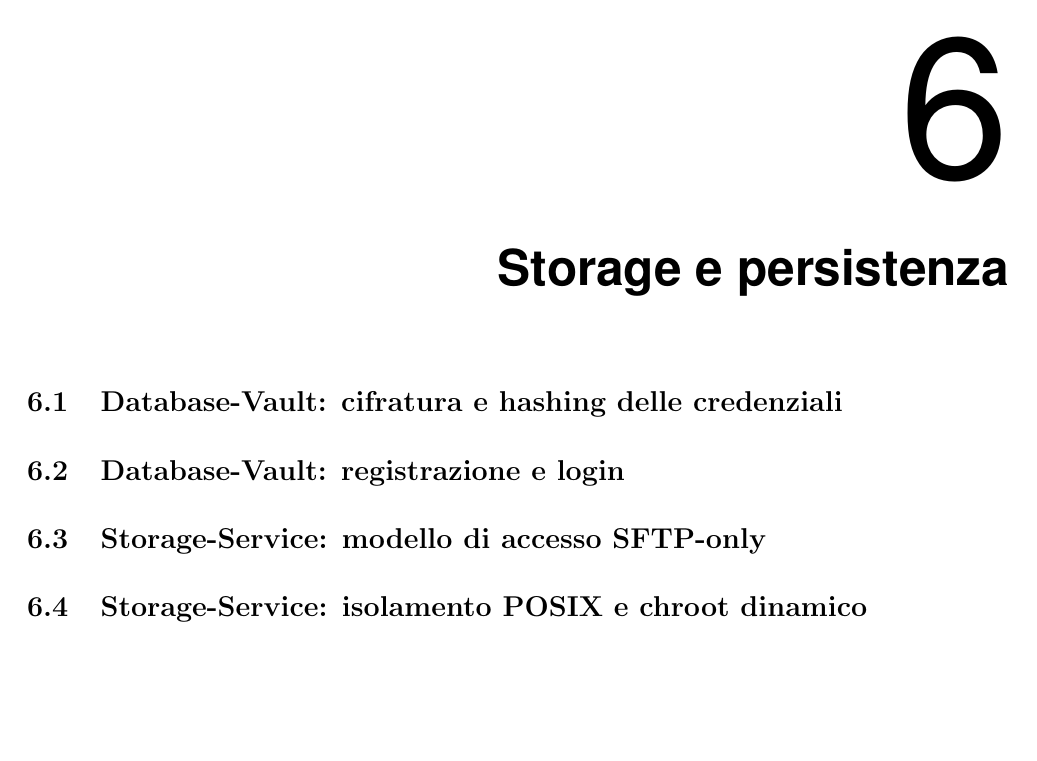
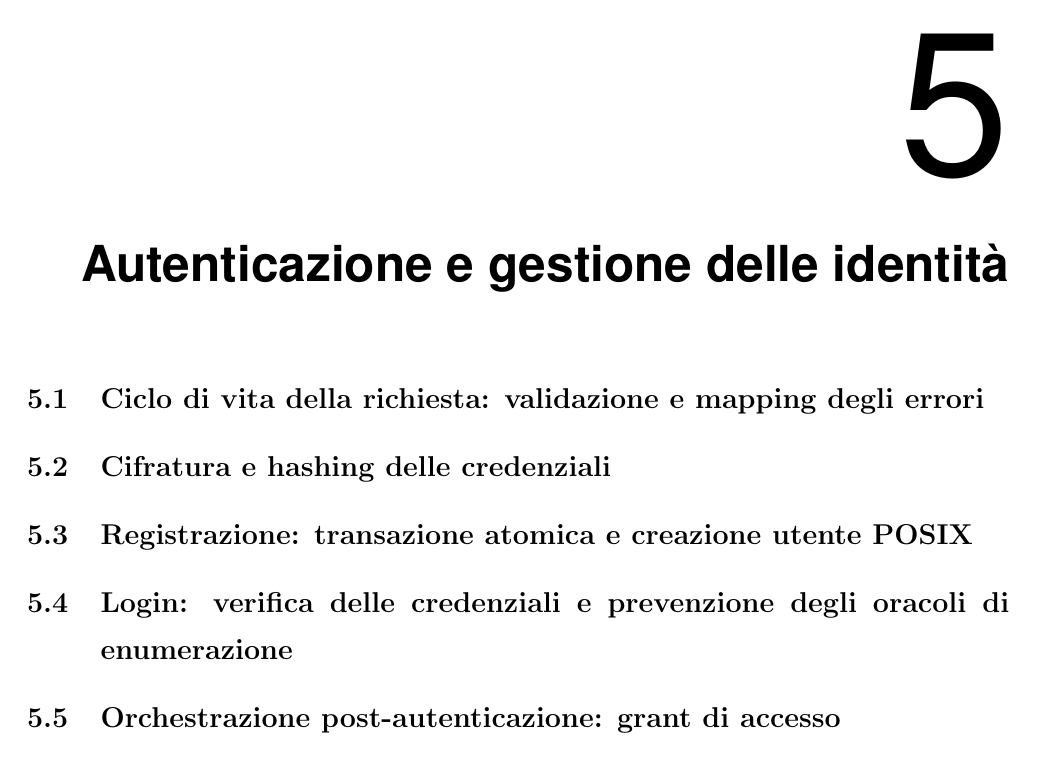
Before and after one commit to Verryx-02/RAM-USB, LaTeX slides (ThesisAtUniud/thesis_Verrengia.tex, which reads ThesisAtUniud/chapters/05_autenticazione_gestione_utenti.tex, ThesisAtUniud/chapters/06_storage_persistenza.tex): page 17 of 31 before the commit and page 15 of 33 after it. Compiled offline with pdfLaTeX.

Commit message:
chore(project): regroup chapters 5 and 6 along use-case lines, add a security-properties synthesis chapter, and renumber testing/deployment/conclusions accordingly

```diff
--- a/ThesisAtUniud/chapters/05_autenticazione_gestione_utenti.tex
+++ b/ThesisAtUniud/chapters/05_autenticazione_gestione_utenti.tex
@@ -1,2 +1,16 @@
-\chapter{Autenticazione e gestione utenti}
-%% TODO: Entry-Hub e Security-Switch.
+\chapter{Autenticazione e gestione delle identità}
+
+\section{Ciclo di vita della richiesta: validazione e mapping degli errori}
+%% TODO: regole concrete di Entry-Hub (EH-F-04/05: formato email, complessità password, chiave SSH ben formata), fallimento (400 senza dettagli, EH-F-06) vs successo (inoltro via mTLS), ri-validazione indipendente di Security-Switch (SS-F-02..04), mapping errori (400/401/403/500/502/503/504, SS-F-06).
+
+\section{Cifratura e hashing delle credenziali}
+%% TODO: hashing SHA-256 dell'email (DV-F-03), cifratura email con HKDF-SHA256+AES-256-GCM (DV-F-04), hashing password Argon2id salted+peppered (DV-F-06/07), gestione master key.
+
+\section{Registrazione: transazione atomica e creazione utente POSIX}
+%% TODO: transazione atomica e richiesta a Storage-Service di creare l'utente POSIX con rollback su fallimento (DV-F-08..12) — qui solo cosa viene richiesto, il come lo fa Storage-Service resta nel cap. 6.
+
+\section{Login: verifica delle credenziali e prevenzione degli oracoli di enumerazione}
+%% TODO: recupero salt e ricalcolo Argon2id (DV-F-13/14), stesso 401 per email inesistente e password errata, nessuna distinzione nemmeno nei log (DV-F-15).
+
+\section{Orchestrazione post-autenticazione: grant di accesso}
+%% TODO: SS-F-05 (concessione ACL di 12h dopo il login) e SS-F-09 (creazione utente Headscale + pre-auth key alla registrazione) — cosa Security-Switch richiede a Network-Manager, non come lo soddisfa (cap. 7).
--- a/ThesisAtUniud/chapters/06_storage_persistenza.tex
+++ /dev/null
@@ -1,13 +0,0 @@
-\chapter{Storage e persistenza}
-
-\section{Database-Vault: cifratura e hashing delle credenziali}
-%% TODO: hashing SHA-256 dell'email (DV-F-03), cifratura email con HKDF-SHA256+AES-256-GCM (DV-F-04), hashing password Argon2id salted+peppered (DV-F-06/07), gestione master key.
-
-\section{Database-Vault: registrazione e login}
-%% TODO: transazione atomica e creazione utente POSIX con rollback (DV-F-08..12); verifica login e prevenzione oracoli di enumerazione, stesso 401 per email inesistente e password errata (DV-F-15).
-
-\section{Storage-Service: modello di accesso SFTP-only}
-%% TODO: accesso esclusivo via SFTP con chiave registrata (ST-F-03), contenuto già cifrato lato client (ST-F-02), divieto di ogni altra forma di SSH (ST-F-04).
-
-\section{Storage-Service: isolamento POSIX e chroot dinamico}
-%% TODO: utente POSIX senza home/shell (ST-F-05..09), lookup dinamico della chiave via AuthorizedKeysCommand con fail-secure su qualunque errore (ST-F-11).
--- a/ThesisAtUniud/thesis_Verrengia.tex
+++ b/ThesisAtUniud/thesis_Verrengia.tex
@@ -16,8 +16,8 @@
 \title{RAM-USB \\Progettazione e implementazione \\ di un server di backup multi utente \\ Zero-Knowledge e Zero-Trust  \\ }
 \author{Francesco Verrengia}
 \supervisor{Prof.\ Ivan Scagnetto}
-\cosupervisor{Arch.\ Rambaldo Melandri \and Dott.\ Giorgio Perozzi}
-\tutor{Guido Necchi}
+\cosupervisor{}
+\tutor{}
 %% Campi obbligatori: \title, \author e \course.
 %% Altri campi disponibili: \reviewer, \tutor, \chair, \date (anno accademico, calcolato in automatico), \rights
 %% Con \supervisor, \cosupervisor, \reviewer e \tutor si possono indicare più nomi separati da \and.
```
Also changed, not shown: ThesisAtUniud/chapters/01_introduzione.tex (+2 -2 lines), ThesisAtUniud/chapters/04_architettura.tex (+1 -1 lines), ThesisAtUniud/chapters/06_storage_backup.tex (added, +10 -0 lines), ThesisAtUniud/chapters/09_testing_validazione.tex (+3 -0 lines), ThesisAtUniud/chapters/10_deployment.tex (+6 -0 lines), ThesisAtUniud/chapters/11_sicurezza.tex (added, +7 -0 lines), ThesisAtUniud/chapters/12_conclusioni.tex (renamed from ThesisAtUniud/chapters/11_conclusioni.tex), ThesisAtUniud/thesis_Verrengia.tex (5 more changed lines).
